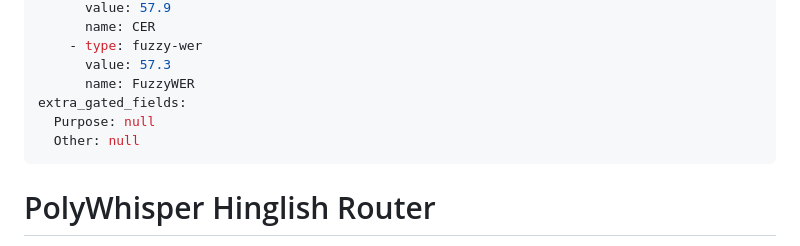
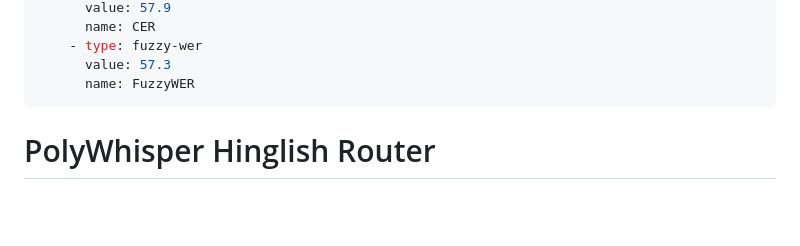
Before and after one commit to eulogik/PolyWhisper, a Markdown page: hf_model_card/README.md, the part around the change. GitHub-like rendering; blank space fills up the shorter version.

Commit message:
fix: model card — remove invalid extra_gated_fields YAML block

```diff
--- a/hf_model_card/README.md
+++ b/hf_model_card/README.md
@@ -45,9 +45,6 @@ model-index:
     - type: fuzzy-wer
       value: 57.3
       name: FuzzyWER
-extra_gated_fields:
-  Purpose: null
-  Other: null
 ---
 # PolyWhisper Hinglish Router
 
```
